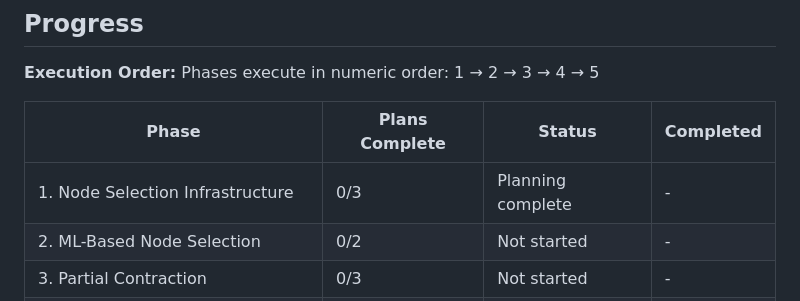
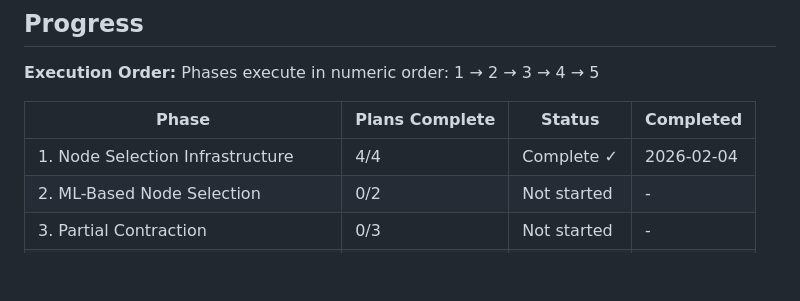
Before and after one commit to BHAWESHBHASKAR/LOPS, a Markdown page: .planning/ROADMAP.md, the part around the change. Rendered like a GitHub page; blank space fills up the shorter version.

```diff
--- a/.planning/ROADMAP.md
+++ b/.planning/ROADMAP.md
@@ -136,7 +136,7 @@ Phases execute in numeric order: 1 → 2 → 3 → 4 → 5
 
 | Phase | Plans Complete | Status | Completed |
 |-------|----------------|--------|-----------|
-| 1. Node Selection Infrastructure | 0/3 | Planning complete | - |
+| 1. Node Selection Infrastructure | 4/4 | Complete ✓ | 2026-02-04 |
 | 2. ML-Based Node Selection | 0/2 | Not started | - |
 | 3. Partial Contraction | 0/3 | Not started | - |
 | 4. Hybrid Query System | 0/4 | Not started | - |
```
Also changed, not shown: .planning/REQUIREMENTS.md (+3 -3 lines), 1 other file.
